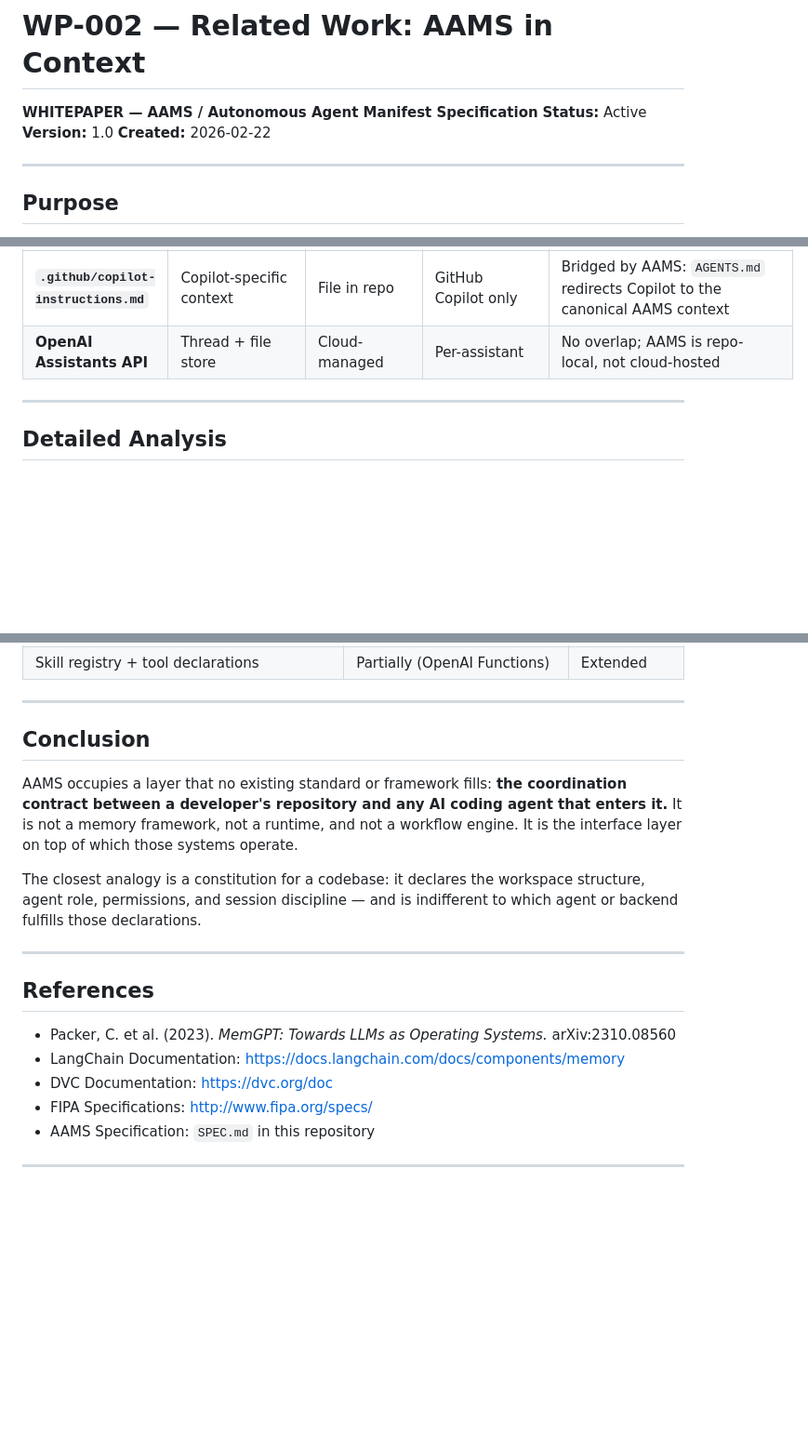
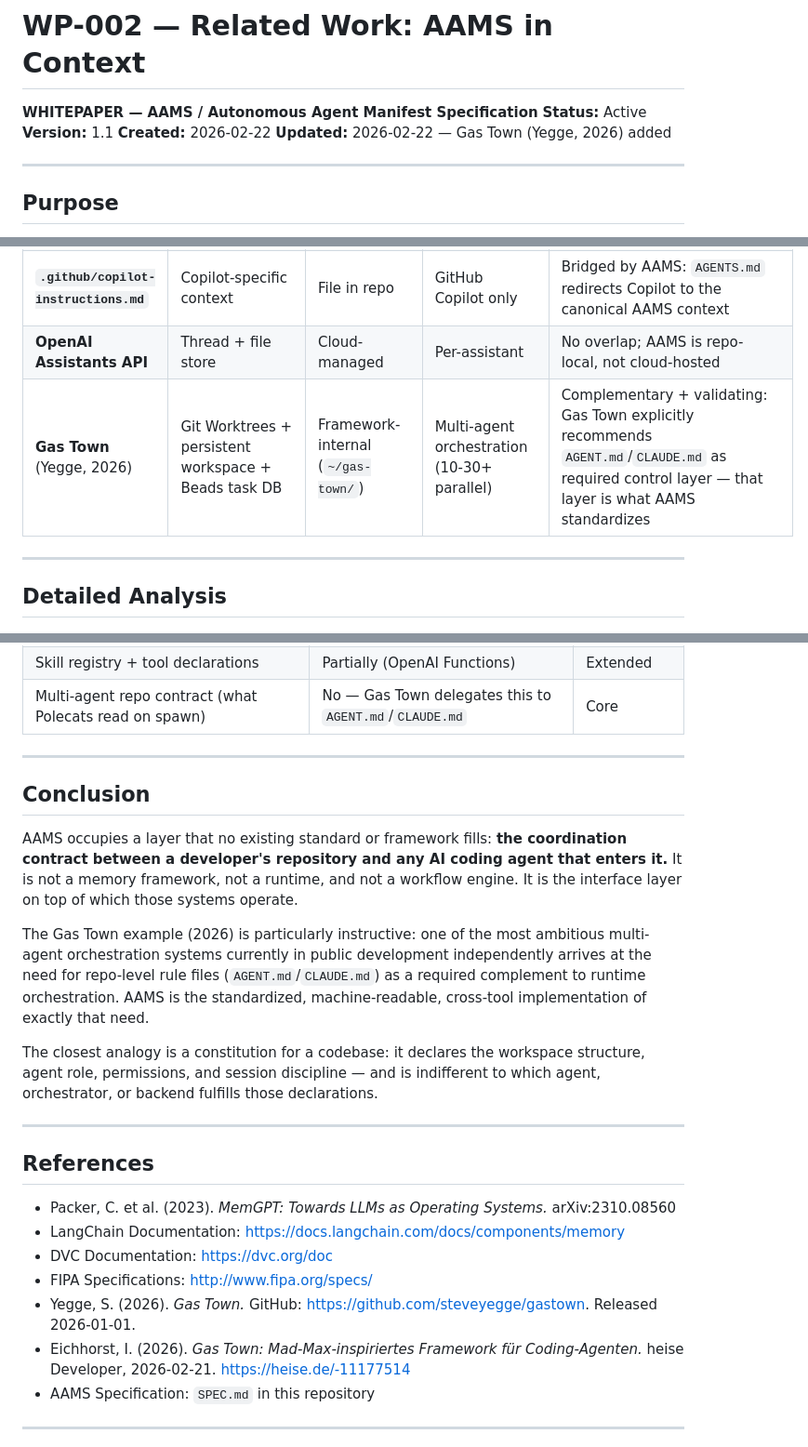
Before and after one commit to DEVmatrose/AAMS---Autonomous-Agent-Manifest-Specification, a Markdown page: WORKING/WHITEPAPER/WP-002-related-work.md, 3 parts joined by grey strips. Shown at 93% size. Rendered like a GitHub page; blank space fills up the shorter version.

```diff
--- a/WORKING/WHITEPAPER/WP-002-related-work.md
+++ b/WORKING/WHITEPAPER/WP-002-related-work.md
@@ -2,8 +2,9 @@
 
 **WHITEPAPER — AAMS / Autonomous Agent Manifest Specification**
 **Status:** Active
-**Version:** 1.0
+**Version:** 1.1
 **Created:** 2026-02-22
+**Updated:** 2026-02-22 — Gas Town (Yegge, 2026) added
 
 ---
 
@@ -33,6 +34,7 @@ AAMS declares *where* memory lives, *when* it must be queried, and *how* session
 | **`CLAUDE.md` / `CODEX.md`** | Tool-specific instruction injection | File in repo | Tool-specific | AAMS unifies: `AGENTS.md` + `.agent.json` replace all per-tool files as the canonical entry point |
 | **`.github/copilot-instructions.md`** | Copilot-specific context | File in repo | GitHub Copilot only | Bridged by AAMS: `AGENTS.md` redirects Copilot to the canonical AAMS context |
 | **OpenAI Assistants API** | Thread + file store | Cloud-managed | Per-assistant | No overlap; AAMS is repo-local, not cloud-hosted |
+| **Gas Town** (Yegge, 2026) | Git Worktrees + persistent workspace + Beads task DB | Framework-internal (`~/gas-town/`) | Multi-agent orchestration (10-30+ parallel) | Complementary + validating: Gas Town explicitly recommends `AGENT.md`/`CLAUDE.md` as required control layer — that layer is what AAMS standardizes |
 
 ---
 
@@ -117,6 +162,7 @@ After reviewing adjacent work, these capabilities are unique to AAMS or not addr
 | Cross-tool canonical entry point | Partially (AGENTS.md convention emerging) | Core |
 | LTM trigger conditions (threshold-based) | No | Extended |
 | Skill registry + tool declarations | Partially (OpenAI Functions) | Extended |
+| Multi-agent repo contract (what Polecats read on spawn) | No — Gas Town delegates this to `AGENT.md`/`CLAUDE.md` | Core |
 
 ---
 
@@ -124,7 +170,9 @@ After reviewing adjacent work, these capabilities are unique to AAMS or not addr
 
 AAMS occupies a layer that no existing standard or framework fills: **the coordination contract between a developer's repository and any AI coding agent that enters it.** It is not a memory framework, not a runtime, and not a workflow engine. It is the interface layer on top of which those systems operate.
 
-The closest analogy is a constitution for a codebase: it declares the workspace structure, agent role, permissions, and session discipline — and is indifferent to which agent or backend fulfills those declarations.
+The Gas Town example (2026) is particularly instructive: one of the most ambitious multi-agent orchestration systems currently in public development independently arrives at the need for repo-level rule files (`AGENT.md`/`CLAUDE.md`) as a required complement to runtime orchestration. AAMS is the standardized, machine-readable, cross-tool implementation of exactly that need.
+
+The closest analogy is a constitution for a codebase: it declares the workspace structure, agent role, permissions, and session discipline — and is indifferent to which agent, orchestrator, or backend fulfills those declarations.
 
 ---
 
@@ -134,6 +182,8 @@ The closest analogy is a constitution for a codebase: it declares the workspace
 - LangChain Documentation: [https://docs.langchain.com/docs/components/memory](https://docs.langchain.com/docs/components/memory)
 - DVC Documentation: [https://dvc.org/doc](https://dvc.org/doc)
 - FIPA Specifications: [http://www.fipa.org/specs/](http://www.fipa.org/specs/)
+- Yegge, S. (2026). *Gas Town.* GitHub: https://github.com/steveyegge/gastown. Released 2026-01-01.
+- Eichhorst, I. (2026). *Gas Town: Mad-Max-inspiriertes Framework für Coding-Agenten.* heise Developer, 2026-02-21. https://heise.de/-11177514
 - AAMS Specification: `SPEC.md` in this repository
 
 ---
```
Also changed, not shown: other parts of WORKING/WHITEPAPER/WP-002-related-work.md (+43 -0 lines), WORKING/MEMORY/ltm-index.md (+1 -0 lines).
